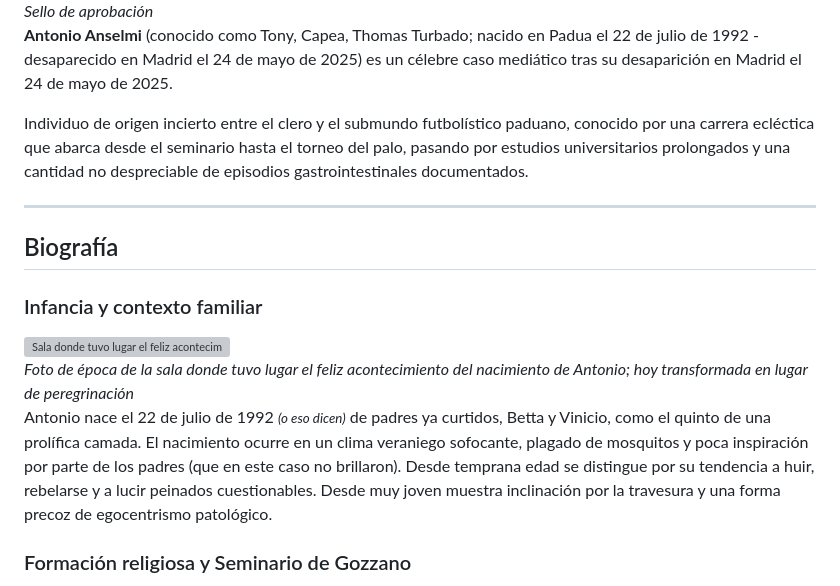
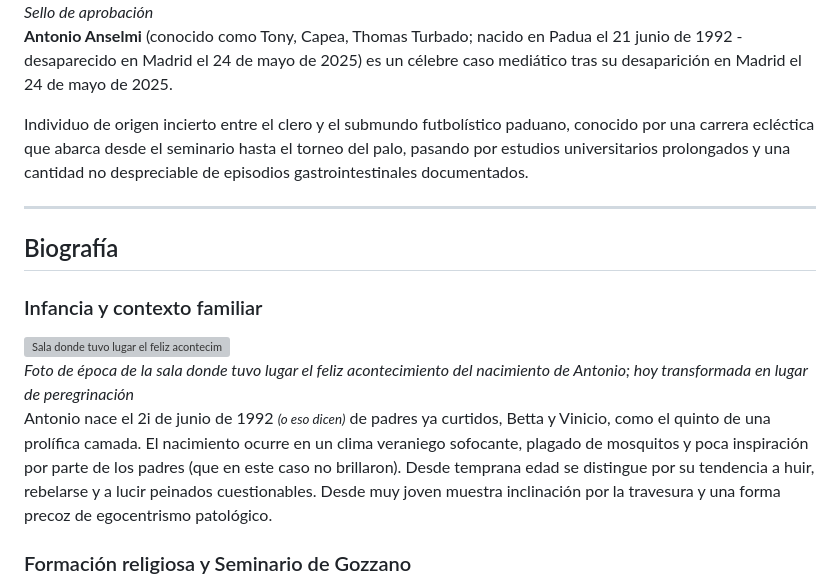
Before and after one commit to FreddyMcBeard/capeaes, a Markdown page: anselmi.md, the part around the change. Rendered like a GitHub page; grey boxes are pictures that could not be loaded.

```diff
--- a/anselmi.md
+++ b/anselmi.md
@@ -50,7 +50,7 @@ layout: default
   <div><em>Sello de aprobación</em></div>
 </div>
 
-  <p><strong>Antonio Anselmi</strong> (conocido como Tony, Capea, Thomas Turbado; nacido en Padua el 22 de julio de 1992 - desaparecido en Madrid el 24 de mayo de 2025) es un célebre caso mediático tras su desaparición en Madrid el 24 de mayo de 2025.</p>
+  <p><strong>Antonio Anselmi</strong> (conocido como Tony, Capea, Thomas Turbado; nacido en Padua el 21 junio de 1992 - desaparecido en Madrid el 24 de mayo de 2025) es un célebre caso mediático tras su desaparición en Madrid el 24 de mayo de 2025.</p>
 
   <p>Individuo de origen incierto entre el clero y el submundo futbolístico paduano, conocido por una carrera ecléctica que abarca desde el seminario hasta el torneo del palo, pasando por estudios universitarios prolongados y una cantidad no despreciable de episodios gastrointestinales documentados.</p>
 
@@ -64,7 +64,7 @@ layout: default
 <img src="./images/parto.png" alt="Sala donde tuvo lugar el feliz acontecimiento" style="max-width: 100%; height: auto; display: block; margin-bottom: 4px;">
 <div><em>Foto de época de la sala donde tuvo lugar el feliz acontecimiento del nacimiento de Antonio; hoy transformada en lugar de peregrinación</em></div>
 </div>
-  <p>Antonio nace el 22 de julio de 1992 <small><i>(o eso dicen)</i></small> de padres ya curtidos, Betta y Vinicio, como el quinto de una prolífica camada. El nacimiento ocurre en un clima veraniego sofocante, plagado de mosquitos y poca inspiración por parte de los padres (que en este caso no brillaron). Desde temprana edad se distingue por su tendencia a huir, rebelarse y a lucir peinados cuestionables. Desde muy joven muestra inclinación por la travesura y una forma precoz de egocentrismo patológico.</p>
+  <p>Antonio nace el 2i de junio de 1992 <small><i>(o eso dicen)</i></small> de padres ya curtidos, Betta y Vinicio, como el quinto de una prolífica camada. El nacimiento ocurre en un clima veraniego sofocante, plagado de mosquitos y poca inspiración por parte de los padres (que en este caso no brillaron). Desde temprana edad se distingue por su tendencia a huir, rebelarse y a lucir peinados cuestionables. Desde muy joven muestra inclinación por la travesura y una forma precoz de egocentrismo patológico.</p>
 
    <h3>Formación religiosa y Seminario de Gozzano</h3>
     <p>Alrededor de los diez años, es encaminado hacia la carrera eclesiástica e inscrito en el Seminario de Gozzano. Aquí se destaca por su precoz vocación y ambición desmesurada, ganándose el apodo de "Monseñor" <small><i>(Maciel, M. (2006). Mi vida es Cristo. Editorial ART)</i></small>. Paralelamente desarrolla notables habilidades en el arte del peloteo institucional, descritas por fuentes contemporáneas como “extraordinariamente eficaz en la remoción de residuos fecales para sacrum osculum”.
```
